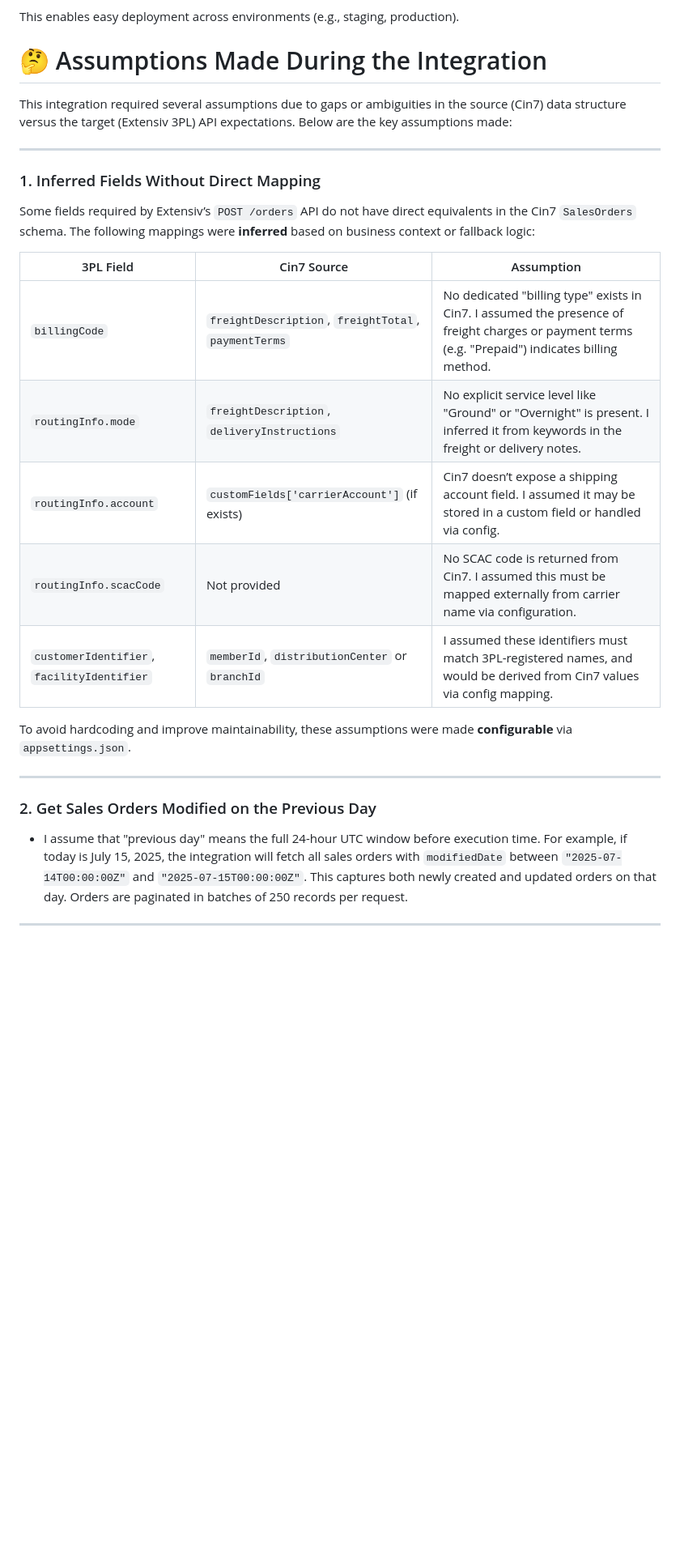
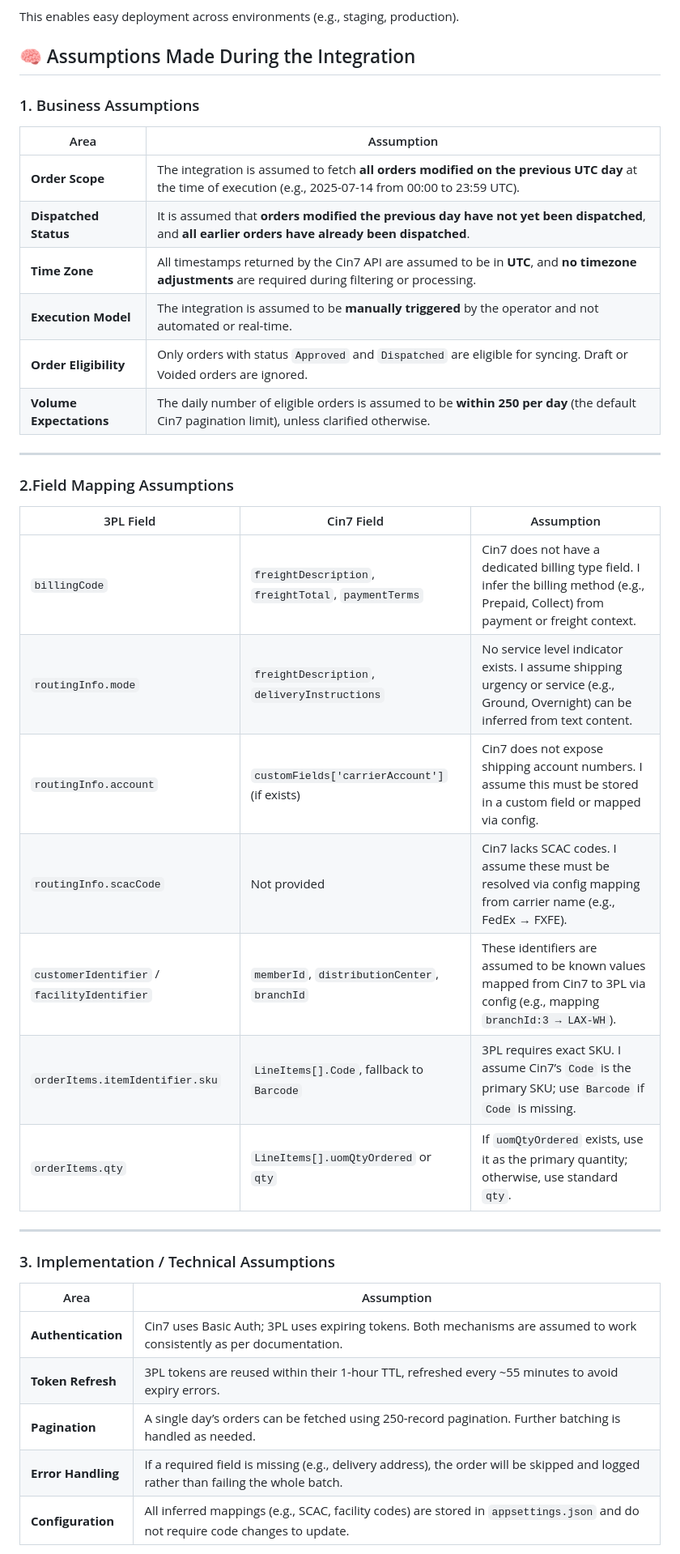
Before and after one commit to BowieTech/BeaconWorld_Web_Test, a Markdown page: README.md, the part around the change printed below. Shown: that part at 81% size. GitHub-like rendering; blank space fills up the shorter version.

```diff
--- a/README.md
+++ b/README.md
@@ -158,30 +158,42 @@ All credentials, mappings, and defaults are placed in `appsettings.example.json`
 This enables easy deployment across environments (e.g., staging, production).
 
 
-# 🤔 Assumptions Made During the Integration
+## 🧠 Assumptions Made During the Integration
 
-This integration required several assumptions due to gaps or ambiguities in the source (Cin7) data structure versus the target (Extensiv 3PL) API expectations. Below are the key assumptions made:
+### 1. Business Assumptions
+
+| Area | Assumption |
+|------|------------|
+| **Order Scope** | The integration is assumed to fetch **all orders modified on the previous UTC day** at the time of execution (e.g., 2025-07-14 from 00:00 to 23:59 UTC). |
+| **Dispatched Status** | It is assumed that **orders modified the previous day have not yet been dispatched**, and **all earlier orders have already been dispatched**. |
+| **Time Zone** | All timestamps returned by the Cin7 API are assumed to be in **UTC**, and **no timezone adjustments** are required during filtering or processing. |
+| **Execution Model** | The integration is assumed to be **manually triggered** by the operator and not automated or real-time. |
+| **Order Eligibility** | Only orders with status `Approved` and `Dispatched` are eligible for syncing. Draft or Voided orders are ignored. |
+| **Volume Expectations** | The daily number of eligible orders is assumed to be **within 250 per day** (the default Cin7 pagination limit), unless clarified otherwise. |
 
 ---
 
-### 1.  Inferred Fields Without Direct Mapping
+### 2.Field Mapping Assumptions
 
-Some fields required by Extensiv’s `POST /orders` API do not have direct equivalents in the Cin7 `SalesOrders` schema. The following mappings were **inferred** based on business context or fallback logic:
-
-| 3PL Field | Cin7 Source | Assumption |
+| 3PL Field | Cin7 Field | Assumption |
 |-----------|-------------|------------|
-| `billingCode` | `freightDescription`, `freightTotal`, `paymentTerms` | No dedicated "billing type" exists in Cin7. I assumed the presence of freight charges or payment terms (e.g. "Prepaid") indicates billing method. |
-| `routingInfo.mode` | `freightDescription`, `deliveryInstructions` | No explicit service level like "Ground" or "Overnight" is present. I inferred it from keywords in the freight or delivery notes. |
-| `routingInfo.account` | `customFields['carrierAccount']` (if exists) | Cin7 doesn’t expose a shipping account field. I assumed it may be stored in a custom field or handled via config. |
-| `routingInfo.scacCode` | Not provided | No SCAC code is returned from Cin7. I assumed this must be mapped externally from carrier name via configuration. |
-| `customerIdentifier`, `facilityIdentifier` | `memberId`, `distributionCenter` or `branchId` | I assumed these identifiers must match 3PL-registered names, and would be derived from Cin7 values via config mapping. |
-
-To avoid hardcoding and improve maintainability, these assumptions were made **configurable** via `appsettings.json`.
+| `billingCode` | `freightDescription`, `freightTotal`, `paymentTerms` | Cin7 does not have a dedicated billing type field. I infer the billing method (e.g., Prepaid, Collect) from payment or freight context. |
+| `routingInfo.mode` | `freightDescription`, `deliveryInstructions` | No service level indicator exists. I assume shipping urgency or service (e.g., Ground, Overnight) can be inferred from text content. |
+| `routingInfo.account` | `customFields['carrierAccount']` (if exists) | Cin7 does not expose shipping account numbers. I assume this must be stored in a custom field or mapped via config. |
+| `routingInfo.scacCode` | Not provided | Cin7 lacks SCAC codes. I assume these must be resolved via config mapping from carrier name (e.g., FedEx → FXFE). |
+| `customerIdentifier` / `facilityIdentifier` | `memberId`, `distributionCenter`, `branchId` | These identifiers are assumed to be known values mapped from Cin7 to 3PL via config (e.g., mapping `branchId:3 → LAX-WH`). |
+| `orderItems.itemIdentifier.sku` | `LineItems[].Code`, fallback to `Barcode` | 3PL requires exact SKU. I assume Cin7’s `Code` is the primary SKU; use `Barcode` if `Code` is missing. |
+| `orderItems.qty` | `LineItems[].uomQtyOrdered` or `qty` | If `uomQtyOrdered` exists, use it as the primary quantity; otherwise, use standard `qty`. |
 
 ---
 
-### 2.  Get Sales Orders Modified on the Previous Day
-- I assume that "previous day" means the full 24-hour UTC window before execution time. For example, if today is July 15, 2025, the integration will fetch all sales orders with `modifiedDate` between `"2025-07-14T00:00:00Z"` and `"2025-07-15T00:00:00Z"`. This captures both newly created and updated orders on that day. Orders are paginated in batches of 250 records per request.
+### 3. Implementation / Technical Assumptions
 
----
+| Area | Assumption |
+|------|------------|
+| **Authentication** | Cin7 uses Basic Auth; 3PL uses expiring tokens. Both mechanisms are assumed to work consistently as per documentation. |
+| **Token Refresh** | 3PL tokens are reused within their 1-hour TTL, refreshed every ~55 minutes to avoid expiry errors. |
+| **Pagination** | A single day’s orders can be fetched using 250-record pagination. Further batching is handled as needed. |
+| **Error Handling** | If a required field is missing (e.g., delivery address), the order will be skipped and logged rather than failing the whole batch. |
+| **Configuration** | All inferred mappings (e.g., SCAC, facility codes) are stored in `appsettings.json` and do not require code changes to update. |
 
```
Also changed, not shown: other parts of README.md (+54 -101 lines).
